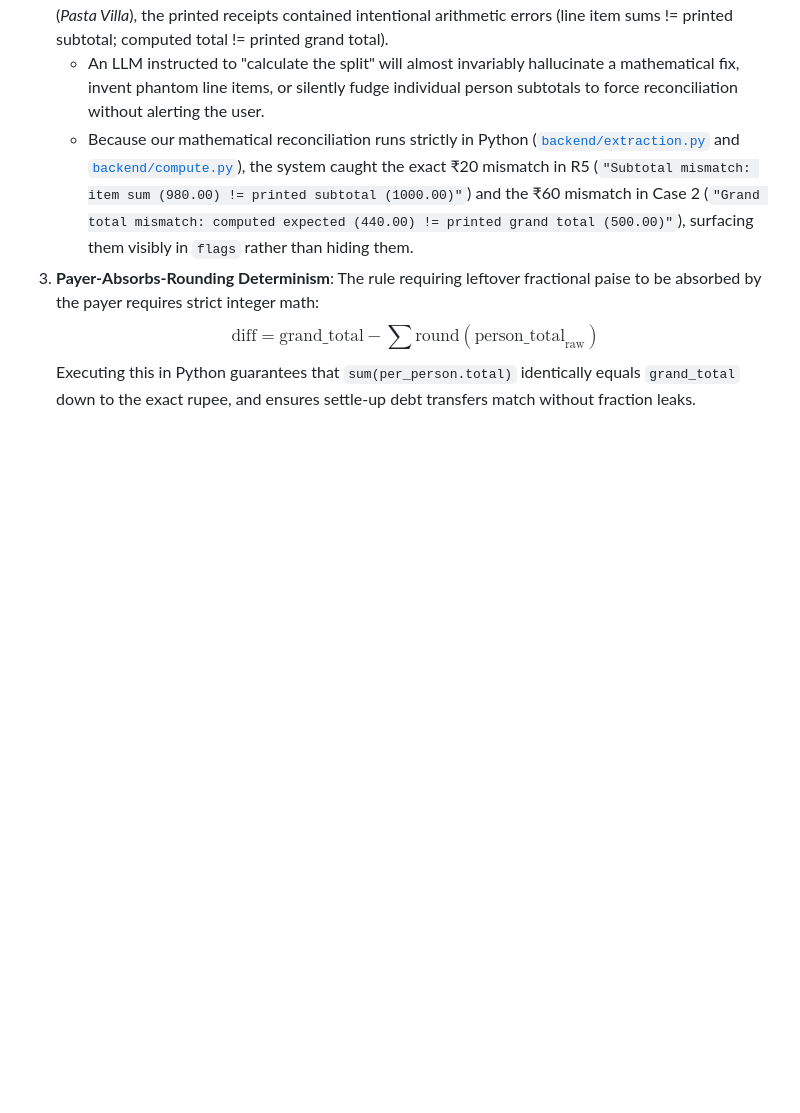
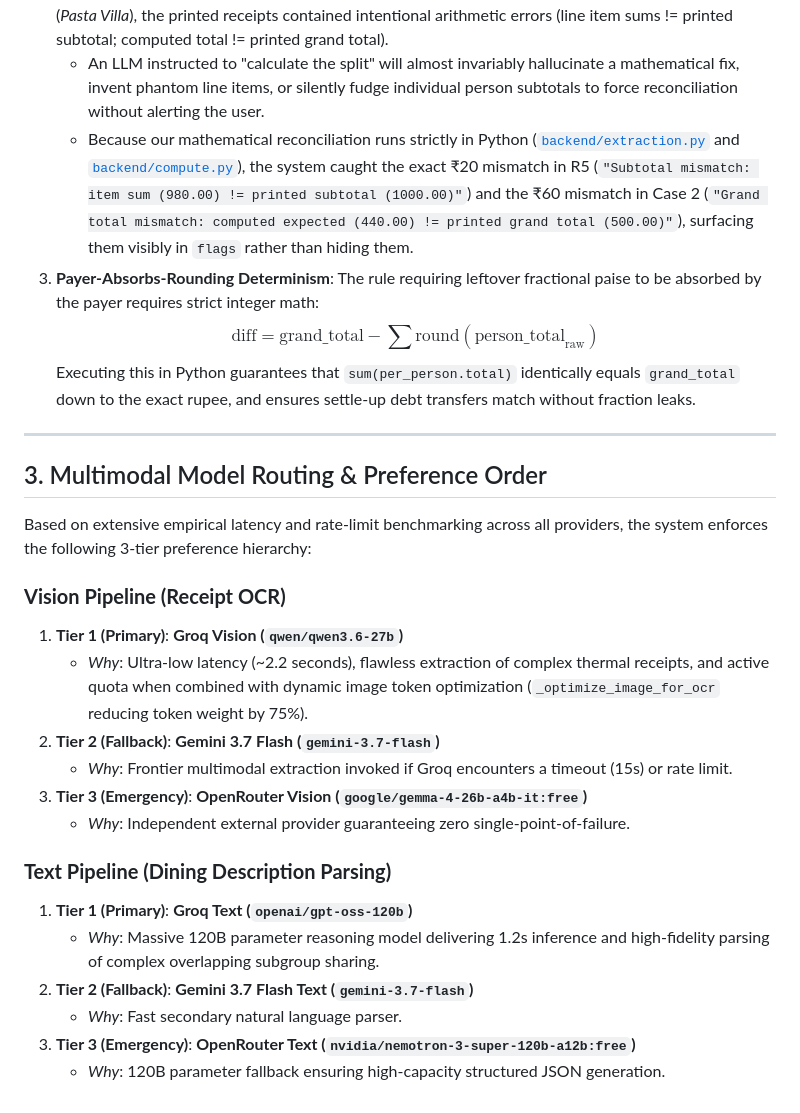
Before and after one commit to SVSPraveen/Fair-Split, a Markdown page: docs/prompt_log.md, the part around the change. Drawn GitHub-style; blank space fills up the shorter version.

Commit message:
docs: add section 3 multi-tier model preference hierarchy to prompt_log.md

```diff
--- a/docs/prompt_log.md
+++ b/docs/prompt_log.md
@@ -33,3 +33,25 @@ This document tracks all prompt iterations across the Fair-Split pipeline, detai
 3. **Payer-Absorbs-Rounding Determinism**: The rule requiring leftover fractional paise to be absorbed by the payer requires strict integer math:
    $$\text{diff} = \text{grand\_total} - \sum \text{round}(\text{person\_total}_{\text{raw}})$$
    Executing this in Python guarantees that `sum(per_person.total)` identically equals `grand_total` down to the exact rupee, and ensures settle-up debt transfers match without fraction leaks.
+
+---
+
+## 3. Multimodal Model Routing & Preference Order
+
+Based on extensive empirical latency and rate-limit benchmarking across all providers, the system enforces the following 3-tier preference hierarchy:
+
+### **Vision Pipeline (Receipt OCR)**
+1. **Tier 1 (Primary)**: **Groq Vision (`qwen/qwen3.6-27b`)**
+   - *Why*: Ultra-low latency (~2.2 seconds), flawless extraction of complex thermal receipts, and active quota when combined with dynamic image token optimization (`_optimize_image_for_ocr` reducing token weight by 75%).
+2. **Tier 2 (Fallback)**: **Gemini 3.7 Flash (`gemini-3.7-flash`)**
+   - *Why*: Frontier multimodal extraction invoked if Groq encounters a timeout (15s) or rate limit.
+3. **Tier 3 (Emergency)**: **OpenRouter Vision (`google/gemma-4-26b-a4b-it:free`)**
+   - *Why*: Independent external provider guaranteeing zero single-point-of-failure.
+
+### **Text Pipeline (Dining Description Parsing)**
+1. **Tier 1 (Primary)**: **Groq Text (`openai/gpt-oss-120b`)**
+   - *Why*: Massive 120B parameter reasoning model delivering 1.2s inference and high-fidelity parsing of complex overlapping subgroup sharing.
+2. **Tier 2 (Fallback)**: **Gemini 3.7 Flash Text (`gemini-3.7-flash`)**
+   - *Why*: Fast secondary natural language parser.
+3. **Tier 3 (Emergency)**: **OpenRouter Text (`nvidia/nemotron-3-super-120b-a12b:free`)**
+   - *Why*: 120B parameter fallback ensuring high-capacity structured JSON generation.
```
